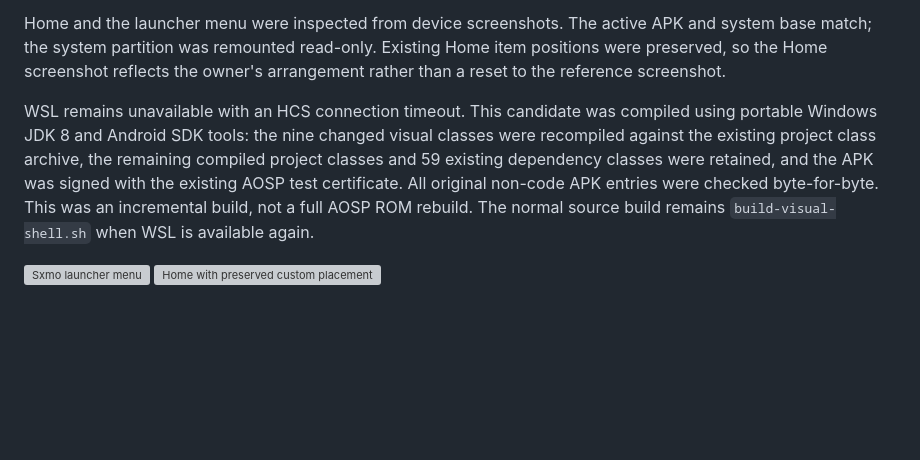
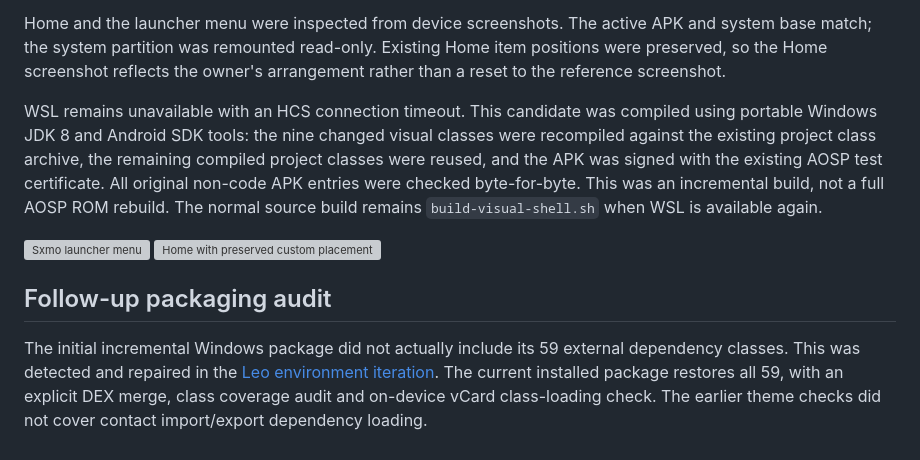
Before and after one commit to smp971/nokia-6300-android81, a Markdown page: android81/SXMO-THEME.md, the part around the change. Drawn GitHub-style; blank space fills up the shorter version; grey boxes are pictures that could not be loaded.

```diff
--- a/android81/SXMO-THEME.md
+++ b/android81/SXMO-THEME.md
@@ -19,7 +19,11 @@ The theme was installed and activated successfully. Sixteen isolated on-device c
 
 Home and the launcher menu were inspected from device screenshots. The active APK and system base match; the system partition was remounted read-only. Existing Home item positions were preserved, so the Home screenshot reflects the owner's arrangement rather than a reset to the reference screenshot.
 
-WSL remains unavailable with an HCS connection timeout. This candidate was compiled using portable Windows JDK 8 and Android SDK tools: the nine changed visual classes were recompiled against the existing project class archive, the remaining compiled project classes and 59 existing dependency classes were retained, and the APK was signed with the existing AOSP test certificate. All original non-code APK entries were checked byte-for-byte. This was an incremental build, not a full AOSP ROM rebuild. The normal source build remains `build-visual-shell.sh` when WSL is available again.
+WSL remains unavailable with an HCS connection timeout. This candidate was compiled using portable Windows JDK 8 and Android SDK tools: the nine changed visual classes were recompiled against the existing project class archive, the remaining compiled project classes were reused, and the APK was signed with the existing AOSP test certificate. All original non-code APK entries were checked byte-for-byte. This was an incremental build, not a full AOSP ROM rebuild. The normal source build remains `build-visual-shell.sh` when WSL is available again.
 
 ![Sxmo launcher menu](screenshots/leo-sxmo-menu.png)
 ![Home with preserved custom placement](screenshots/leo-sxmo-home.png)
+
+## Follow-up packaging audit
+
+The initial incremental Windows package did not actually include its 59 external dependency classes. This was detected and repaired in the [Leo environment iteration](LEO-ENVIRONMENT.md#packaging-correction). The current installed package restores all 59, with an explicit DEX merge, class coverage audit and on-device vCard class-loading check. The earlier theme checks did not cover contact import/export dependency loading.
```
Also changed, not shown: README.md (+2 -0 lines), android81/LEO-ENVIRONMENT.md (added, +60 -0 lines), android81/screenshots/leo-global-menu-simple.png (added), android81/screenshots/leo-global-more.png (added), 8 other files.
